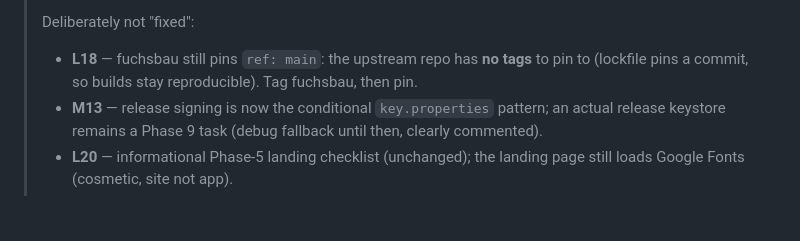
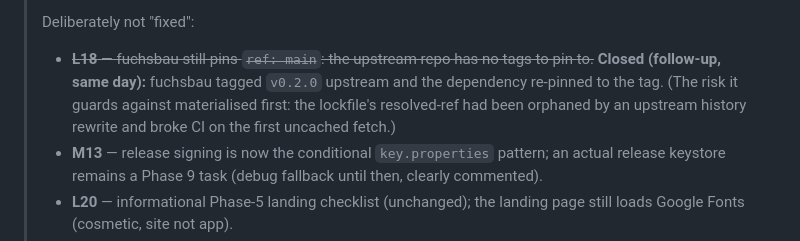
Before and after one commit to Kemenor/checkfuchs, a Markdown page: review.md, the part around the change. Rendered like a GitHub page; blank space fills up the shorter version.

Commit message:
docs(review): mark L18 closed — fuchsbau tagged v0.2.0 and pinned
Co-Authored-By: Claude Fable 5 <noreply@anthropic.com>

```diff
--- a/review.md
+++ b/review.md
@@ -12,8 +12,11 @@
 > replaces `passed_this_period`; `PRAGMA foreign_keys` now ON).
 >
 > Deliberately not "fixed":
-> - **L18** — fuchsbau still pins `ref: main`: the upstream repo has **no tags** to pin
->   to (lockfile pins a commit, so builds stay reproducible). Tag fuchsbau, then pin.
+> - ~~**L18** — fuchsbau still pins `ref: main`: the upstream repo has no tags to pin
+>   to.~~ **Closed (follow-up, same day):** fuchsbau tagged `v0.2.0` upstream and the
+>   dependency re-pinned to the tag. (The risk it guards against materialised first: the
+>   lockfile's resolved-ref had been orphaned by an upstream history rewrite and broke CI
+>   on the first uncached fetch.)
 > - **M13** — release signing is now the conditional `key.properties` pattern; an actual
 >   release keystore remains a Phase 9 task (debug fallback until then, clearly commented).
 > - **L20** — informational Phase-5 landing checklist (unchanged); the landing page still
```
